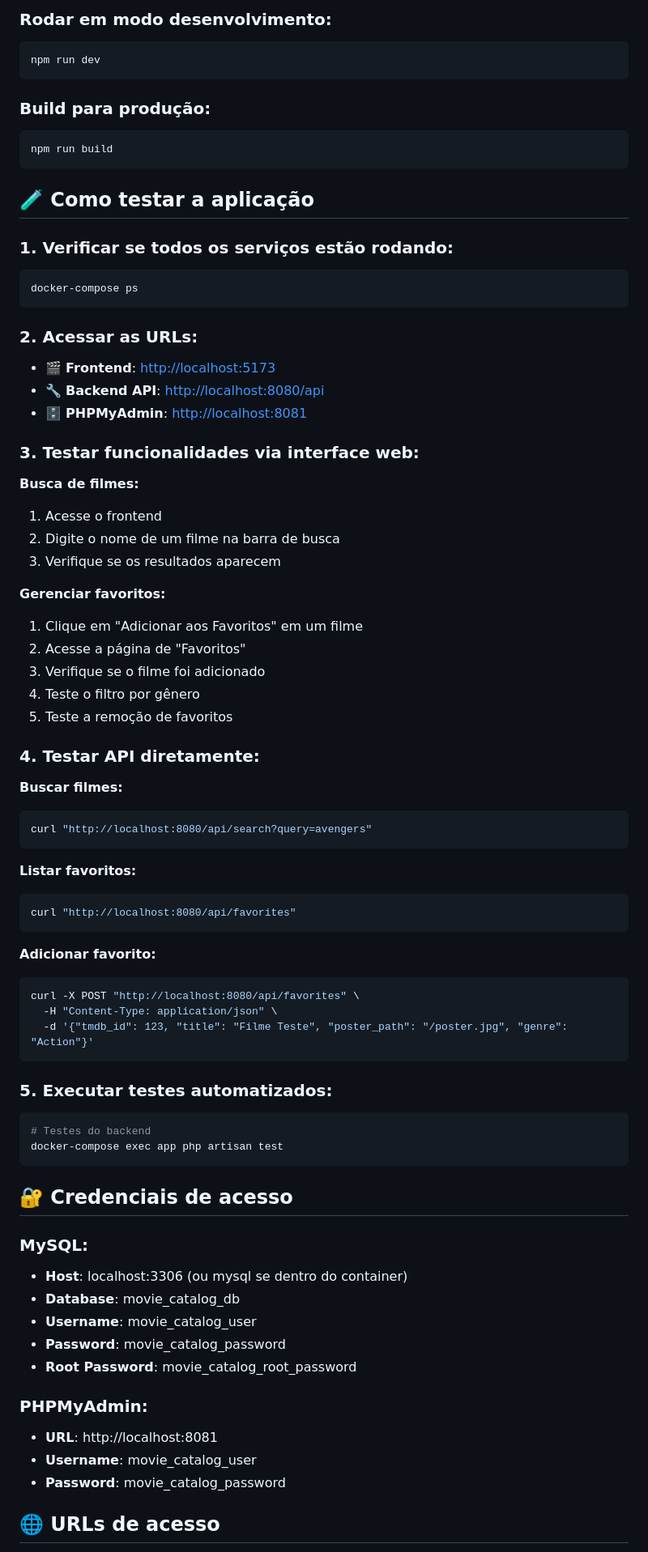
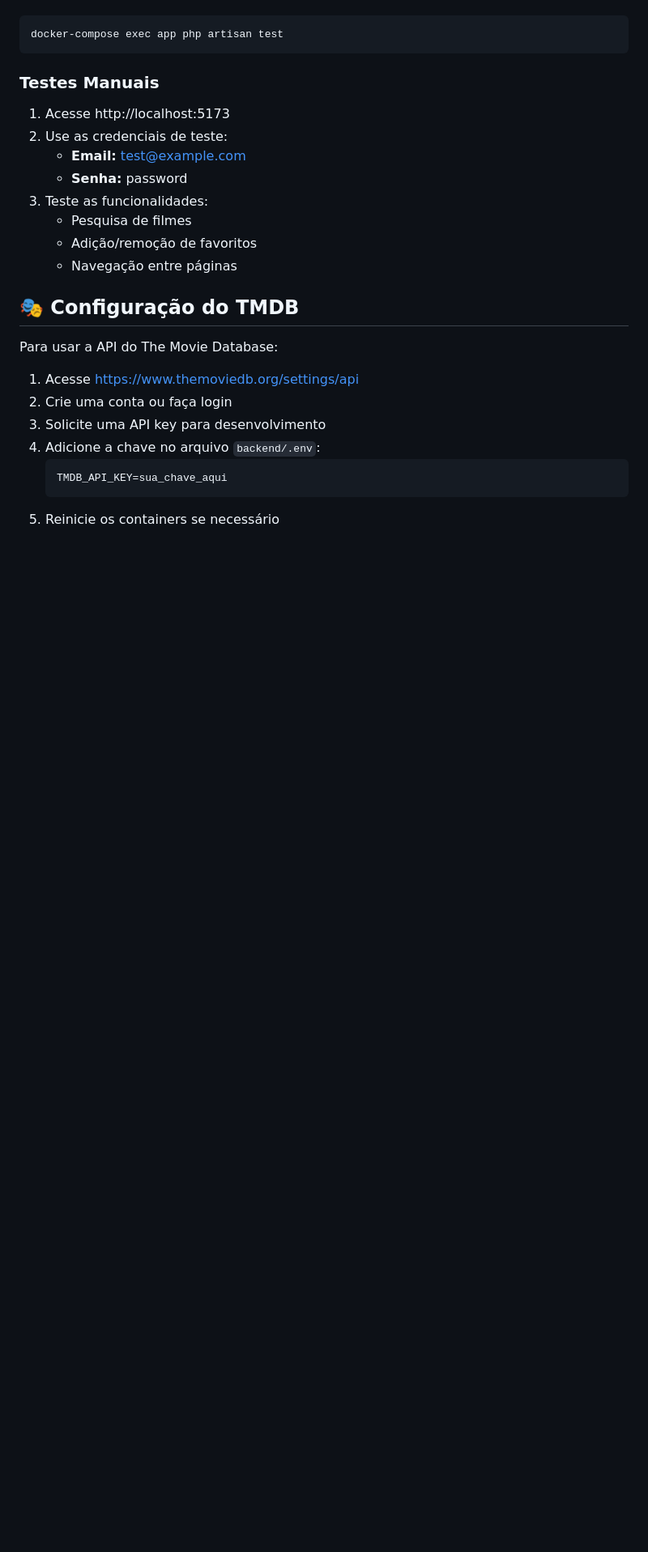
Before and after one commit to 0xjvict/movie-catalog, a Markdown page: readme.md, the part around one of its changes. Shown at 81% size. Drawn GitHub-style; blank space fills up the shorter version.

````diff
--- a/readme.md
+++ b/readme.md
@@ -210,78 +187,26 @@ npm install
-### Rodar em modo desenvolvimento:
-```bash
-npm run dev
-```
-
-### Build para produção:
-```bash
-npm run build
-```
-
-## 🧪 Como testar a aplicação
-
-### 1. Verificar se todos os serviços estão rodando:
-```bash
-docker-compose ps
-```
-
-### 2. Acessar as URLs:
-- 🎬 **Frontend**: [http://localhost:5173](http://localhost:5173)
-- 🔧 **Backend API**: [http://localhost:8080/api](http://localhost:8080/api)
-- 🗄️ **PHPMyAdmin**: [http://localhost:8081](http://localhost:8081)
-
-### 3. Testar funcionalidades via interface web:
-
-**Busca de filmes:**
-1. Acesse o frontend
-2. Digite o nome de um filme na barra de busca
-3. Verifique se os resultados aparecem
-
-**Gerenciar favoritos:**
-1. Clique em "Adicionar aos Favoritos" em um filme
-2. Acesse a página de "Favoritos"
-3. Verifique se o filme foi adicionado
-4. Teste o filtro por gênero
-5. Teste a remoção de favoritos
-
-### 4. Testar API diretamente:
-
-**Buscar filmes:**
-```bash
-curl "http://localhost:8080/api/search?query=avengers"
-```
-
-**Listar favoritos:**
-```bash
-curl "http://localhost:8080/api/favorites"
-```
-
-**Adicionar favorito:**
-```bash
-curl -X POST "http://localhost:8080/api/favorites" \
-  -H "Content-Type: application/json" \
-  -d '{"tmdb_id": 123, "title": "Filme Teste", "poster_path": "/poster.jpg", "genre": "Action"}'
-```
-
-### 5. Executar testes automatizados:
-
-```bash
-# Testes do backend
 docker-compose exec app php artisan test
 ```
 
-## 🔐 Credenciais de acesso
+### Testes Manuais
+1. Acesse http://localhost:5173
+2. Use as credenciais de teste:
+    - **Email:** test@example.com
+    - **Senha:** password
+3. Teste as funcionalidades:
+    - Pesquisa de filmes
+    - Adição/remoção de favoritos
+    - Navegação entre páginas
 
-### MySQL:
-- **Host**: localhost:3306 (ou mysql se dentro do container)
-- **Database**: movie_catalog_db
-- **Username**: movie_catalog_user
-- **Password**: movie_catalog_password
-- **Root Password**: movie_catalog_root_password
+## 🎭 Configuração do TMDB
 
-### PHPMyAdmin:
-- **URL**: http://localhost:8081
-- **Username**: movie_catalog_user
-- **Password**: movie_catalog_password
+Para usar a API do The Movie Database:
 
-## 🌐 URLs de acesso
+1. Acesse https://www.themoviedb.org/settings/api
+2. Crie uma conta ou faça login
+3. Solicite uma API key para desenvolvimento
+4. Adicione a chave no arquivo `backend/.env`:
+   ```
+   TMDB_API_KEY=sua_chave_aqui
+   ```
+5. Reinicie os containers se necessário
 
````
Also changed, not shown: other parts of readme.md (+248 -224 lines).
